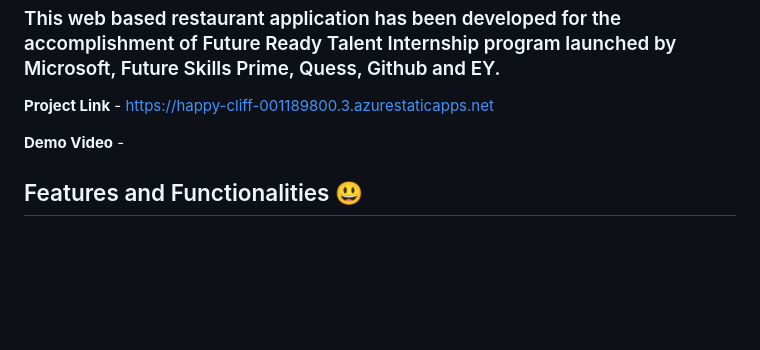
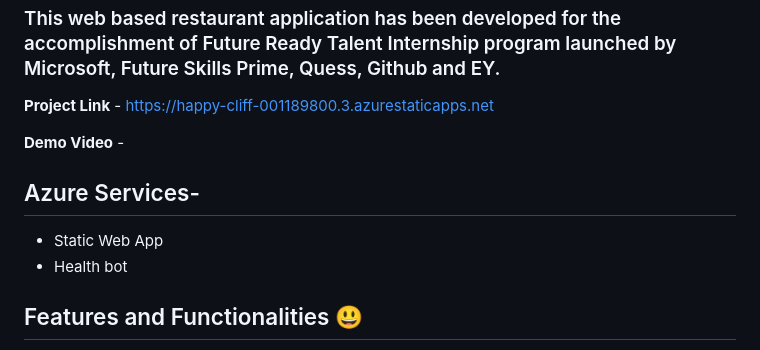
Before and after one commit to muddurthi/Medick, a Markdown page: README.md, the part around the change. Rendered like a GitHub page; blank space fills up the shorter version.

```diff
--- a/README.md
+++ b/README.md
@@ -11,6 +11,9 @@ This is a web based application developed for a restaurant named PARADISE.
 
 **Demo Video** -
 
+## Azure Services-
+- Static Web App
+- Health bot
 ## Features and Functionalities 😃
 
 - Interactive and responsive UI.
```
